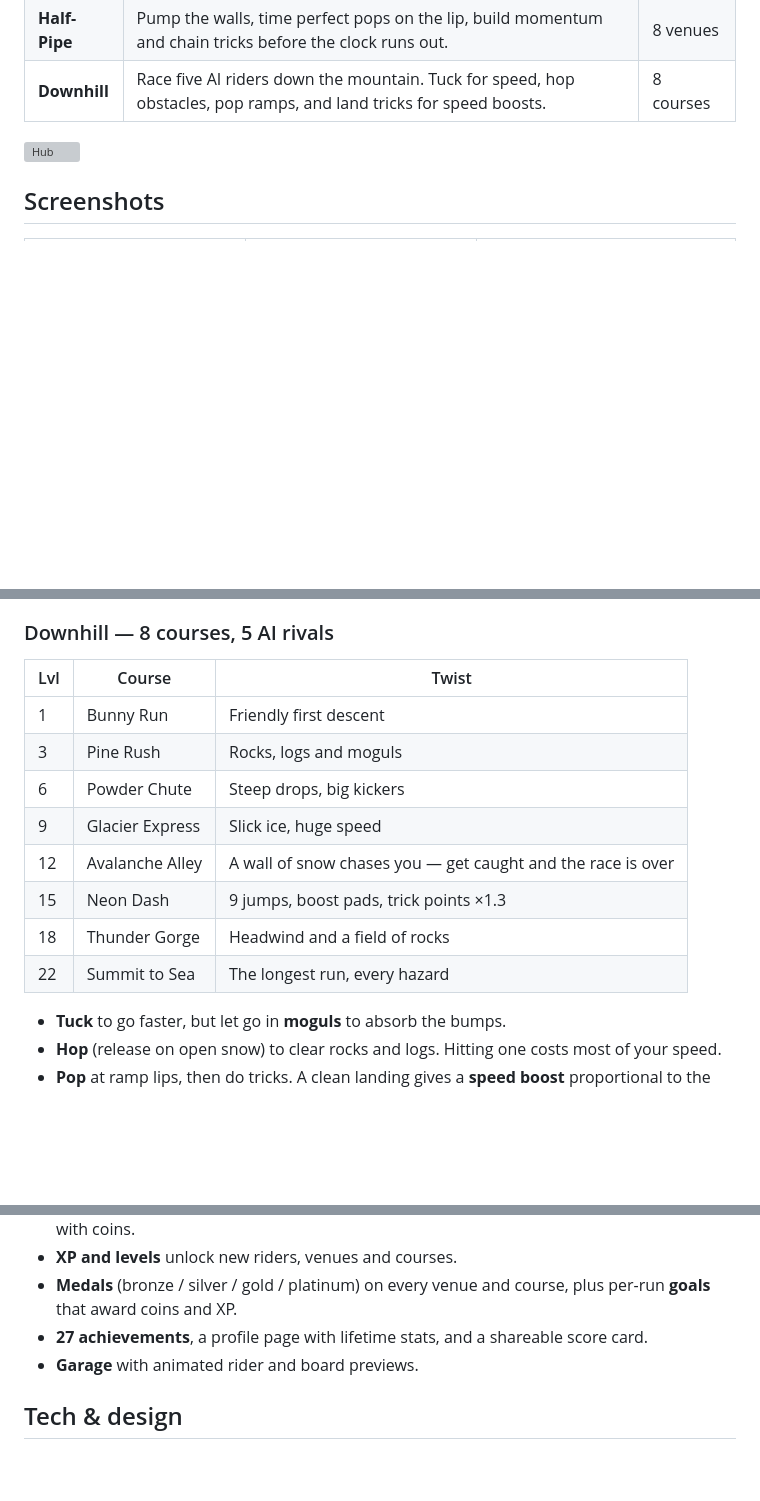
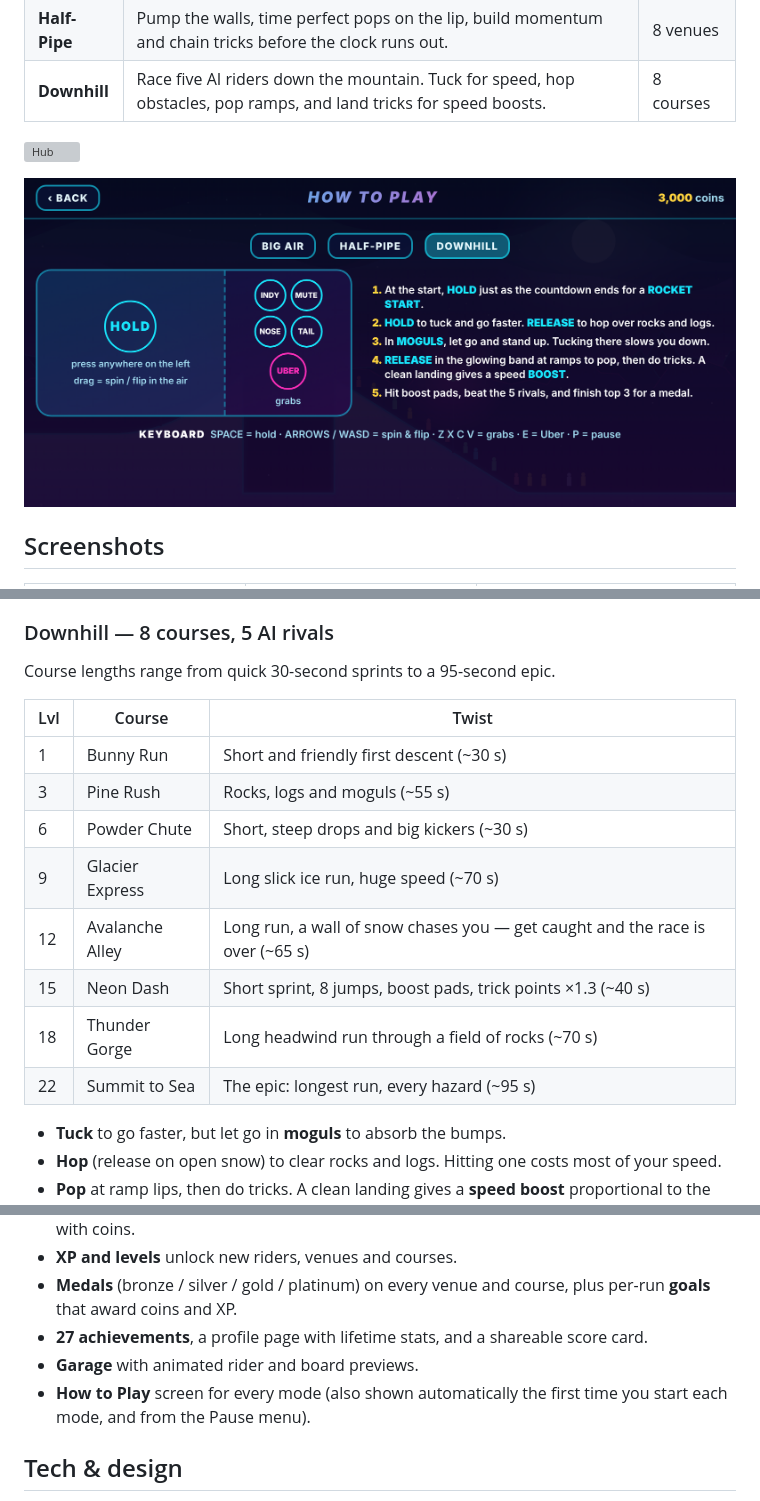
Before and after one commit to DrakeDragon/Frostline, a Markdown page: README.md, 3 parts joined by grey strips. Rendered like a GitHub page; pictures changed too: docs/screenshots/how-to-play.png (added); blank space fills up the shorter version; grey boxes are pictures that could not be loaded.

```diff
--- a/README.md
+++ b/README.md
@@ -33,6 +33,8 @@ There are three game modes, all sharing the same riders, boards, trick engine an
 | **Downhill** | Race five AI riders down the mountain. Tuck for speed, hop obstacles, pop ramps, and land tricks for speed boosts. | 8 courses |
 
 ![Hub](docs/screenshots/hub.png)
+
+![How to play](docs/screenshots/how-to-play.png)
 
 ## Screenshots
 
@@ -91,16 +93,18 @@ Distance past the lip earns a bonus, and landing jumps cleanly in a row builds a
 Moonlight Run · Alpine Sunrise · Aurora Glacier · Volcano Cup · Neon Downtown · Thunder Ridge · Blossom Pass · Orbital Pipe. Each has its own sky, effects (aurora, embers, city lights, storm, sakura, cosmos) and medal targets. Pop perfectly to build momentum (up to 6), fill the Uber meter, and chain tricks into combos before time runs out. There are also daily challenges and a training mode.
 
 ### Downhill — 8 courses, 5 AI rivals
+Course lengths range from quick 30-second sprints to a 95-second epic.
+
 | Lvl | Course | Twist |
 |---|---|---|
-| 1 | Bunny Run | Friendly first descent |
-| 3 | Pine Rush | Rocks, logs and moguls |
-| 6 | Powder Chute | Steep drops, big kickers |
-| 9 | Glacier Express | Slick ice, huge speed |
-| 12 | Avalanche Alley | A wall of snow chases you — get caught and the race is over |
-| 15 | Neon Dash | 9 jumps, boost pads, trick points ×1.3 |
-| 18 | Thunder Gorge | Headwind and a field of rocks |
-| 22 | Summit to Sea | The longest run, every hazard |
+| 1 | Bunny Run | Short and friendly first descent (~30 s) |
+| 3 | Pine Rush | Rocks, logs and moguls (~55 s) |
+| 6 | Powder Chute | Short, steep drops and big kickers (~30 s) |
+| 9 | Glacier Express | Long slick ice run, huge speed (~70 s) |
+| 12 | Avalanche Alley | Long run, a wall of snow chases you — get caught and the race is over (~65 s) |
+| 15 | Neon Dash | Short sprint, 8 jumps, boost pads, trick points ×1.3 (~40 s) |
+| 18 | Thunder Gorge | Long headwind run through a field of rocks (~70 s) |
+| 22 | Summit to Sea | The epic: longest run, every hazard (~95 s) |
 
 - **Tuck** to go faster, but let go in **moguls** to absorb the bumps.
 - **Hop** (release on open snow) to clear rocks and logs. Hitting one costs most of your speed.
@@ -120,6 +124,7 @@ Moonlight Run · Alpine Sunrise · Aurora Glacier · Volcano Cup · Neon Downtow
 - **Medals** (bronze / silver / gold / platinum) on every venue and course, plus per-run **goals** that award coins and XP.
 - **27 achievements**, a profile page with lifetime stats, and a shareable score card.
 - **Garage** with animated rider and board previews.
+- **How to Play** screen for every mode (also shown automatically the first time you start each mode, and from the Pause menu).
 
 ## Tech & design
 - Single-file HTML5 canvas game: no frameworks, no assets, no build step needed to play. All art is drawn in code and all audio is synthesised with Web Audio.
```
Also changed, not shown: 3 other files.
